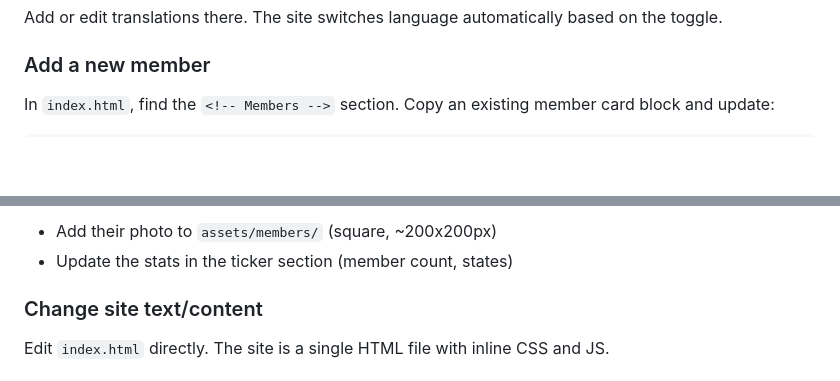
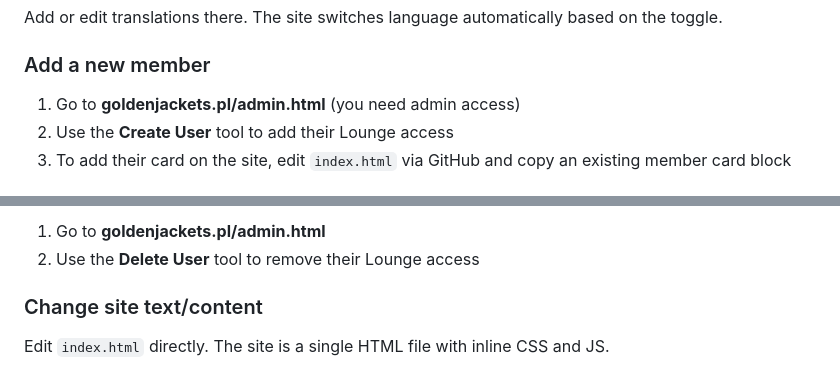
Before and after one commit to goldenjackets-community/golden-jackets-poland, a Markdown page: GUIDE.md, 2 parts joined by grey strips. Drawn GitHub-style; blank space fills up the shorter version.

Commit message:
docs: clarify member management via Admin panel

```diff
--- a/GUIDE.md
+++ b/GUIDE.md
@@ -52,5 +52,7 @@ Add or edit translations there. The site switches language automatically based o
 
 ### Add a new member
 
-In `index.html`, find the `<!-- Members -->` section. Copy an existing member card block and update:
+1. Go to **goldenjackets.pl/admin.html** (you need admin access)
+2. Use the **Create User** tool to add their Lounge access
+3. To add their card on the site, edit `index.html` via GitHub and copy an existing member card block
 
@@ -65,6 +60,6 @@ In `index.html`, find the `<!-- Members -->` section. Copy an existing member ca
 
-- Add their photo to `assets/members/` (square, ~200x200px)
-- Update the stats in the ticker section (member count, states)
+1. Go to **goldenjackets.pl/admin.html**
+2. Use the **Delete User** tool to remove their Lounge access
 
 ### Change site text/content
 
```
Also changed, not shown: other parts of GUIDE.md (+1 -8 lines).
